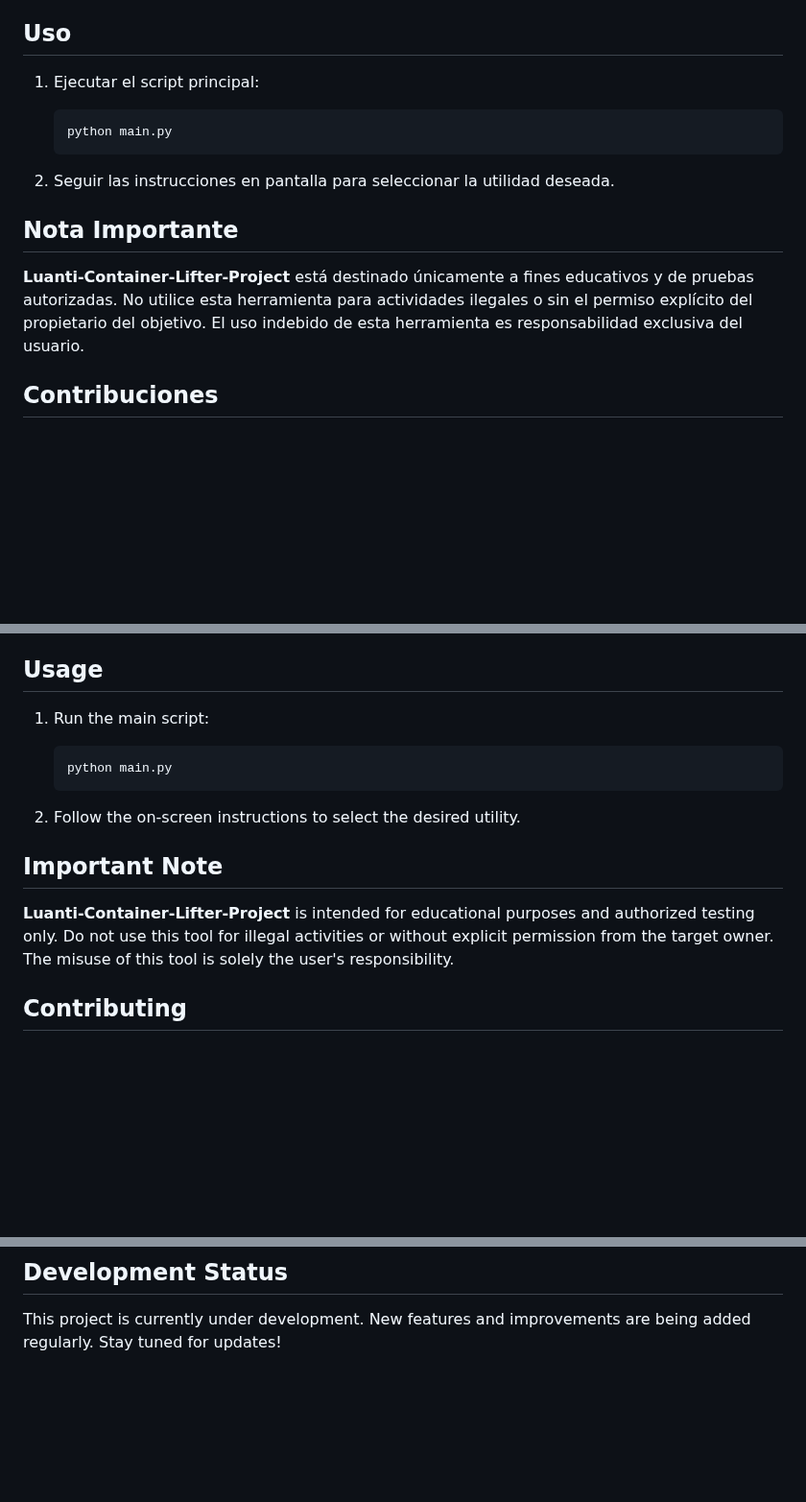
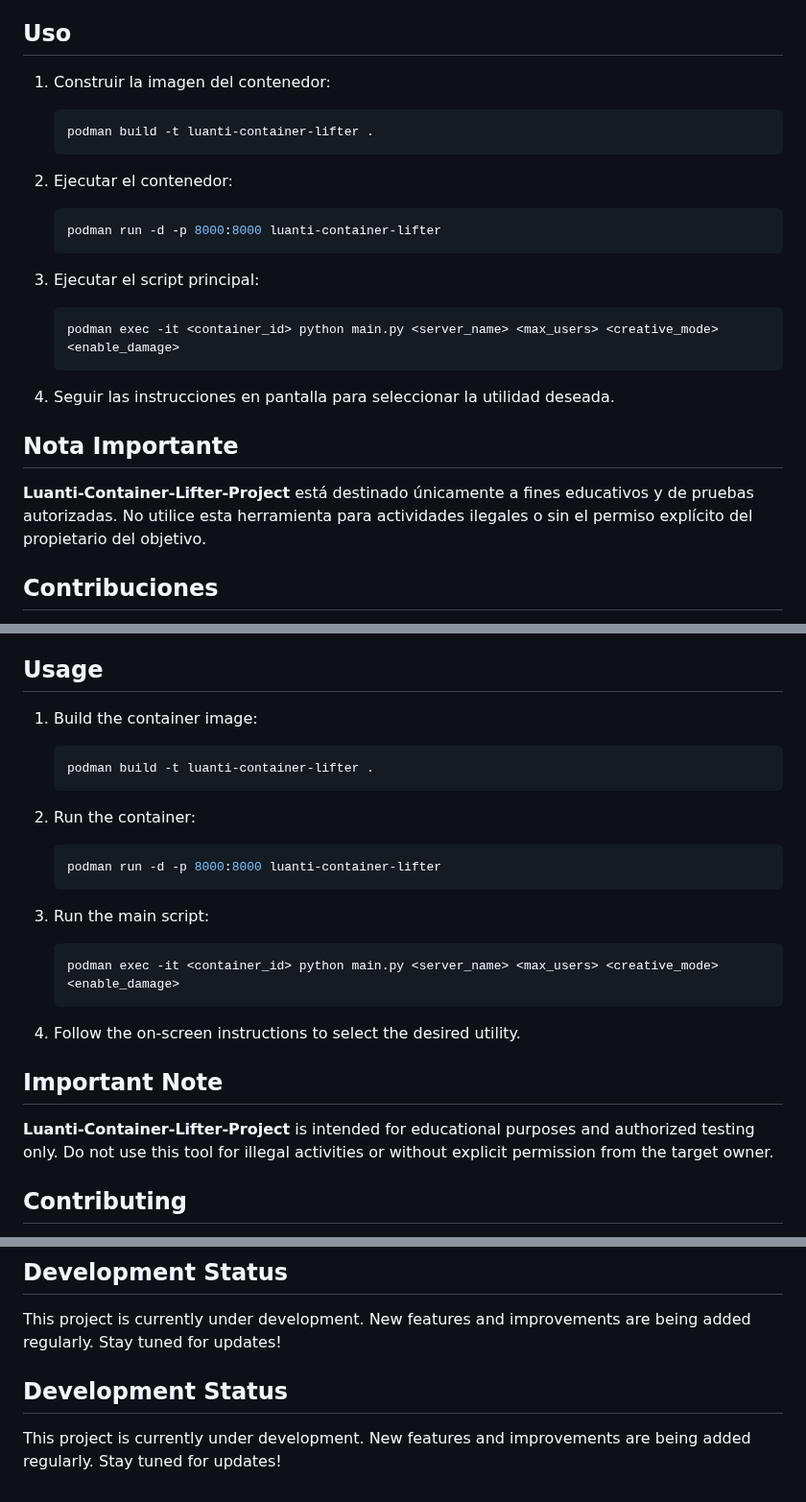
Before and after one commit to x1b1t0/Luanti-Container-Lifter-Project, a Markdown page: README.md, 3 parts joined by grey strips. Shown at 96% size. Drawn GitHub-style; blank space fills up the shorter version.

````diff
--- a/README.md
+++ b/README.md
@@ -66,16 +44,26 @@ El objetivo principal de este proyecto es democratizar la creación de servidore
 
 ## Uso
 
-1. Ejecutar el script principal:
-   ```bash
-   python main.py
-   ```
+1. Construir la imagen del contenedor:
+    ```bash
+    podman build -t luanti-container-lifter .
+    ```
 
-2. Seguir las instrucciones en pantalla para seleccionar la utilidad deseada.
+2. Ejecutar el contenedor:
+    ```bash
+    podman run -d -p 8000:8000 luanti-container-lifter
+    ```
+
+3. Ejecutar el script principal:
+    ```bash
+    podman exec -it <container_id> python main.py <server_name> <max_users> <creative_mode> <enable_damage>
+    ```
+
+4. Seguir las instrucciones en pantalla para seleccionar la utilidad deseada.
 
 ## Nota Importante
 
-**Luanti-Container-Lifter-Project** está destinado únicamente a fines educativos y de pruebas autorizadas. No utilice esta herramienta para actividades ilegales o sin el permiso explícito del propietario del objetivo. El uso indebido de esta herramienta es responsabilidad exclusiva del usuario.
+**Luanti-Container-Lifter-Project** está destinado únicamente a fines educativos y de pruebas autorizadas. No utilice esta herramienta para actividades ilegales o sin el permiso explícito del propietario del objetivo.
 
 ## Contribuciones
 
@@ -159,16 +125,26 @@ The primary goal of this project is to democratize the creation of Luanti server
 
 ## Usage
 
-1. Run the main script:
-   ```bash
-   python main.py
-   ```
+1. Build the container image:
+    ```bash
+    podman build -t luanti-container-lifter .
+    ```
 
-2. Follow the on-screen instructions to select the desired utility.
+2. Run the container:
+    ```bash
+    podman run -d -p 8000:8000 luanti-container-lifter
+    ```
+
+3. Run the main script:
+    ```bash
+    podman exec -it <container_id> python main.py <server_name> <max_users> <creative_mode> <enable_damage>
+    ```
+
+4. Follow the on-screen instructions to select the desired utility.
 
 ## Important Note
 
-**Luanti-Container-Lifter-Project** is intended for educational purposes and authorized testing only. Do not use this tool for illegal activities or without explicit permission from the target owner. The misuse of this tool is solely the user's responsibility.
+**Luanti-Container-Lifter-Project** is intended for educational purposes and authorized testing only. Do not use this tool for illegal activities or without explicit permission from the target owner.
 
 ## Contributing
 
@@ -181,3 +157,7 @@ This project is licensed under the MIT License. See the [LICENSE](LICENSE) file
 ## Development Status
 
 This project is currently under development. New features and improvements are being added regularly. Stay tuned for updates!
+
+## Development Status
+
+This project is currently under development. New features and improvements are being added regularly. Stay tuned for updates!
````
Also changed, not shown: other parts of README.md (+24 -68 lines).
